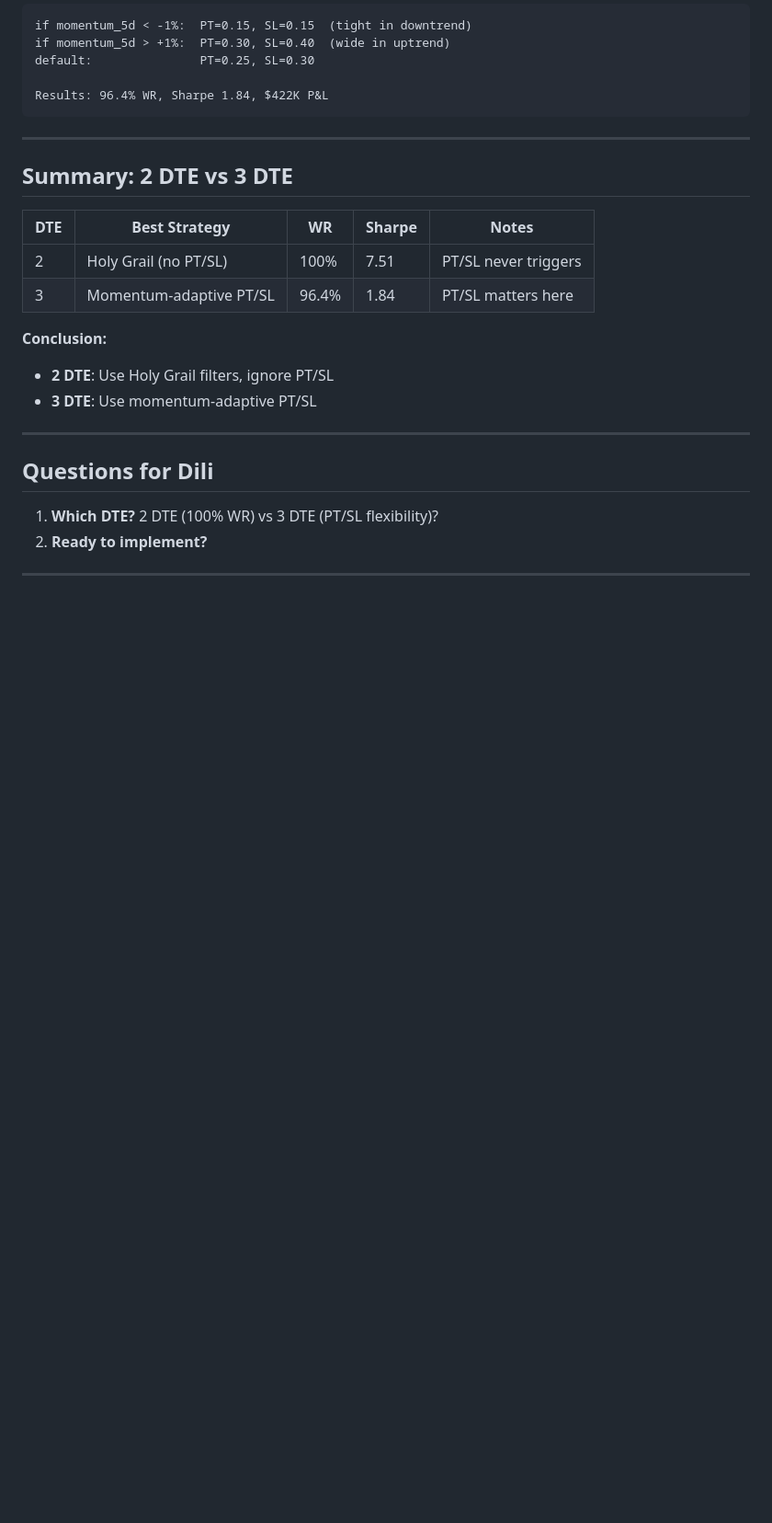
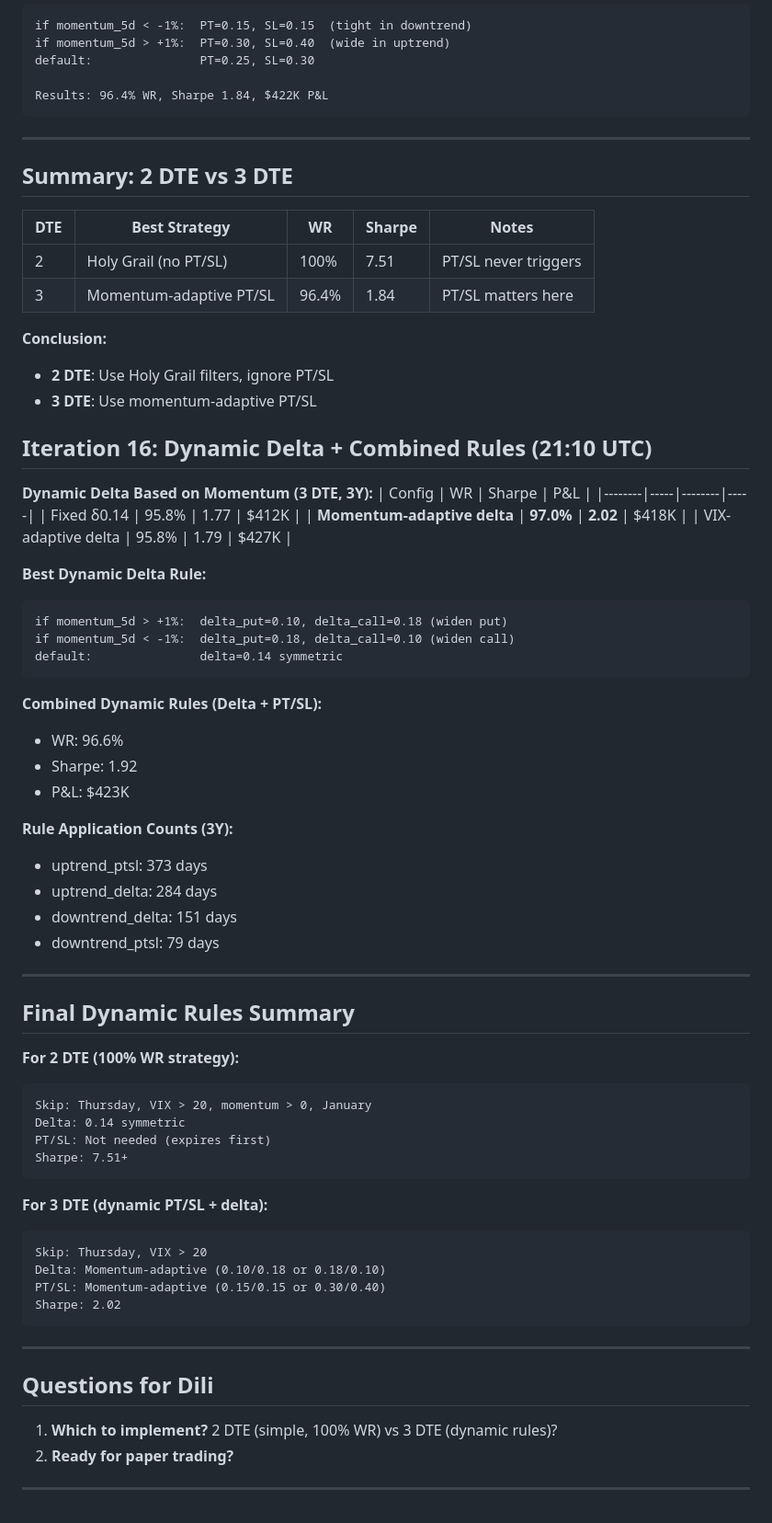
Before and after one commit to 42SFBay/options-backtest, a Markdown page: ITERATION_LOG.md, the part around the change. Shown at 92% size. GitHub-like rendering; blank space fills up the shorter version.

Commit message:
Iteration 16: Dynamic delta + combined rules
Best dynamic delta: Momentum-adaptive
- Uptrend: put=0.10, call=0.18
- Downtrend: put=0.18, call=0.10
- Result: 97.0% WR, Sharpe 2.02

Combined (delta + PT/SL): Sharpe 1.92

Summary:
- 2 DTE: Use Holy Grail (100% WR, no dynamic PT/SL needed)
- 3 DTE: Use momentum-adaptive delta (Sharpe 2.02)

````diff
--- a/ITERATION_LOG.md
+++ b/ITERATION_LOG.md
@@ -458,11 +458,58 @@ Results: 96.4% WR, Sharpe 1.84, $422K P&L
 - **2 DTE**: Use Holy Grail filters, ignore PT/SL
 - **3 DTE**: Use momentum-adaptive PT/SL
 
+## Iteration 16: Dynamic Delta + Combined Rules (21:10 UTC)
+
+**Dynamic Delta Based on Momentum (3 DTE, 3Y):**
+| Config | WR | Sharpe | P&L |
+|--------|-----|--------|-----|
+| Fixed δ0.14 | 95.8% | 1.77 | $412K |
+| **Momentum-adaptive delta** | **97.0%** | **2.02** | $418K |
+| VIX-adaptive delta | 95.8% | 1.79 | $427K |
+
+**Best Dynamic Delta Rule:**
+```
+if momentum_5d > +1%:  delta_put=0.10, delta_call=0.18 (widen put)
+if momentum_5d < -1%:  delta_put=0.18, delta_call=0.10 (widen call)
+default:               delta=0.14 symmetric
+```
+
+**Combined Dynamic Rules (Delta + PT/SL):**
+- WR: 96.6%
+- Sharpe: 1.92
+- P&L: $423K
+
+**Rule Application Counts (3Y):**
+- uptrend_ptsl: 373 days
+- uptrend_delta: 284 days
+- downtrend_delta: 151 days
+- downtrend_ptsl: 79 days
+
+---
+
+## Final Dynamic Rules Summary
+
+**For 2 DTE (100% WR strategy):**
+```
+Skip: Thursday, VIX > 20, momentum > 0, January
+Delta: 0.14 symmetric
+PT/SL: Not needed (expires first)
+Sharpe: 7.51+
+```
+
+**For 3 DTE (dynamic PT/SL + delta):**
+```
+Skip: Thursday, VIX > 20
+Delta: Momentum-adaptive (0.10/0.18 or 0.18/0.10)
+PT/SL: Momentum-adaptive (0.15/0.15 or 0.30/0.40)
+Sharpe: 2.02
+```
+
 ---
 
 ## Questions for Dili
 
-1. **Which DTE?** 2 DTE (100% WR) vs 3 DTE (PT/SL flexibility)?
-2. **Ready to implement?**
+1. **Which to implement?** 2 DTE (simple, 100% WR) vs 3 DTE (dynamic rules)?
+2. **Ready for paper trading?**
 
 ---
````
